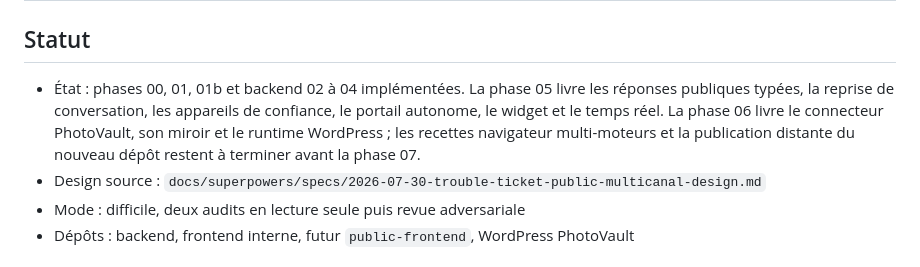
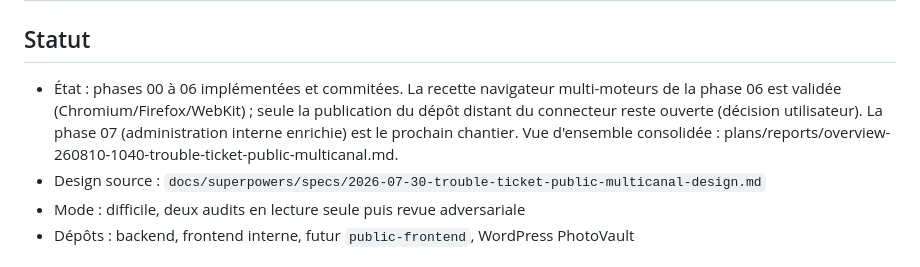
Before and after one commit to enockmigjr/Test-Backend-Telecom, a Markdown page: plans/260730-1350-trouble-ticket-public-multicanal/plan.md, the part around the change. GitHub-like rendering.

Commit message:
docs(plan): consolidate public trouble-ticket overview and roadmap

```diff
--- a/plans/260730-1350-trouble-ticket-public-multicanal/plan.md
+++ b/plans/260730-1350-trouble-ticket-public-multicanal/plan.md
@@ -2,10 +2,7 @@
 
 ## Statut
 
-- État : phases 00, 01, 01b et backend 02 à 04 implémentées. La phase 05 livre les réponses publiques typées,
-  la reprise de conversation, les appareils de confiance, le portail autonome, le widget et le temps réel. La phase 06
-  livre le connecteur PhotoVault, son miroir et le runtime WordPress ; les recettes navigateur multi-moteurs et la
-  publication distante du nouveau dépôt restent à terminer avant la phase 07.
+- État : phases 00 à 06 implémentées et commitées. La recette navigateur multi-moteurs de la phase 06 est validée (Chromium/Firefox/WebKit) ; seule la publication du dépôt distant du connecteur reste ouverte (décision utilisateur). La phase 07 (administration interne enrichie) est le prochain chantier. Vue d'ensemble consolidée : plans/reports/overview-260810-1040-trouble-ticket-public-multicanal.md.
 - Design source : `docs/superpowers/specs/2026-07-30-trouble-ticket-public-multicanal-design.md`
 - Mode : difficile, deux audits en lecture seule puis revue adversariale
 - Dépôts : backend, frontend interne, futur `public-frontend`, WordPress PhotoVault
```
Also changed, not shown: plans/reports/overview-260810-1040-trouble-ticket-public-multicanal.md (added, +87 -0 lines).
